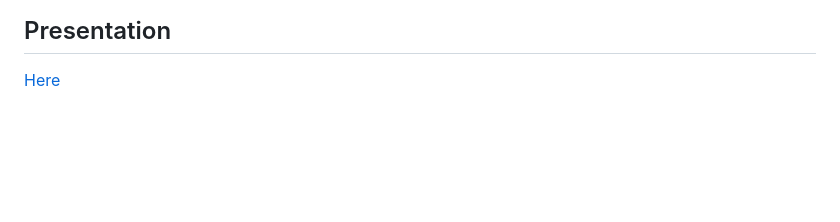
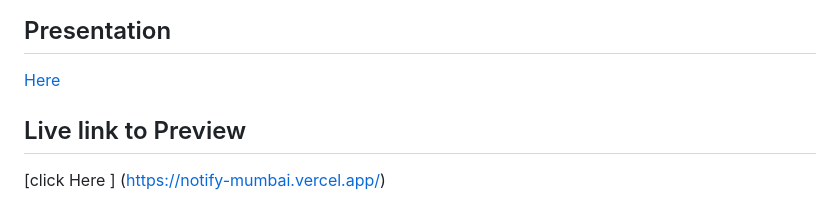
Before and after one commit to kunalraj0/Notify-Mumbai, a Markdown page: README.md, the part around the change. GitHub-like rendering; blank space fills up the shorter version.

```diff
--- a/README.md
+++ b/README.md
@@ -34,3 +34,5 @@ By diversifying our revenue streams and creating value for both users and busine
 
 ## Presentation
 [Here](https://docs.google.com/presentation/d/1zxFOlGs31zYTm6RQAenTHiG_ksCLc7CdU69KjUSUlJw/edit?usp=sharing)
+## Live link to Preview
+[click Here ] (https://notify-mumbai.vercel.app/)
```
